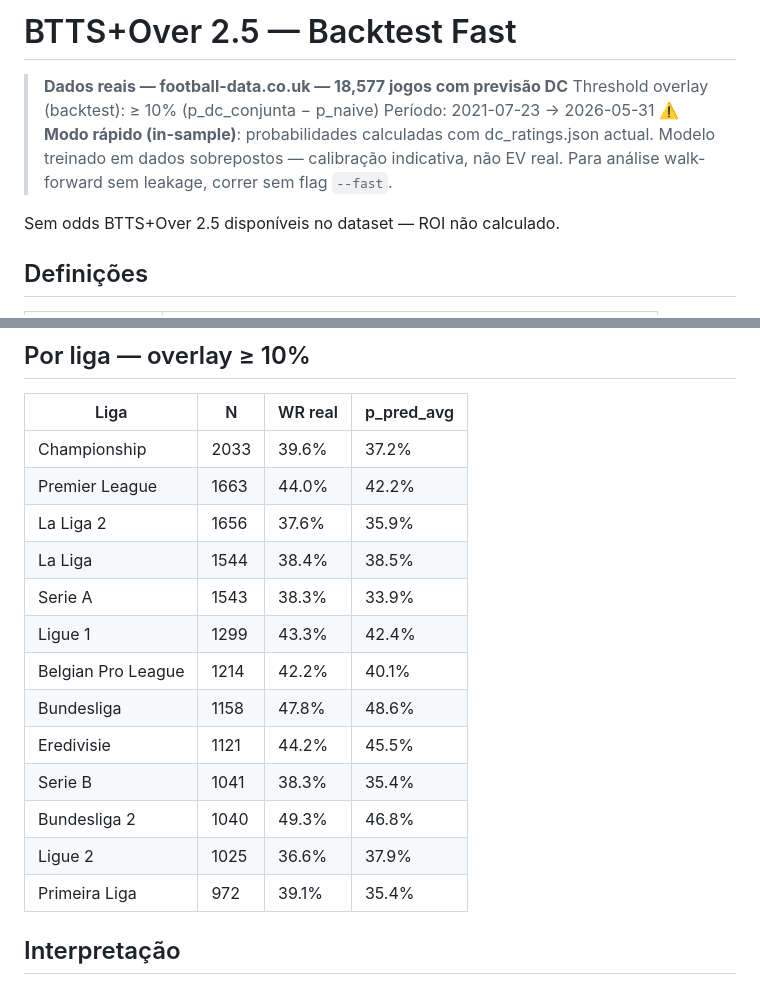
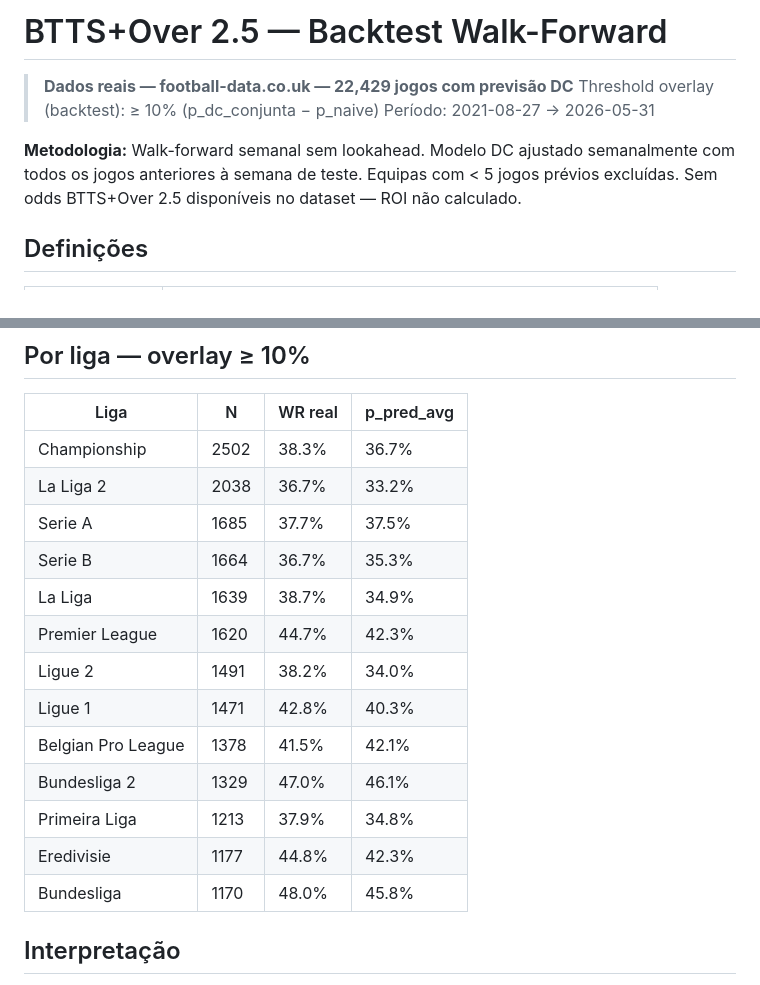
Before and after one commit to nunovinhas-creator/over25-scanner, a Markdown page: backtesting/reports/btts_over25_backtest.md, 2 parts joined by grey strips. Rendered like a GitHub page.

```diff
--- a/backtesting/reports/btts_over25_backtest.md
+++ b/backtesting/reports/btts_over25_backtest.md
@@ -1,12 +1,11 @@
-# BTTS+Over 2.5 — Backtest Fast
+# BTTS+Over 2.5 — Backtest Walk-Forward
 
-> **Dados reais — football-data.co.uk — 18,577 jogos com previsão DC**
+> **Dados reais — football-data.co.uk — 22,429 jogos com previsão DC**
 > Threshold overlay (backtest): ≥ 10% (p\_dc\_conjunta − p\_naive)
-> Período: 2021-07-23 → 2026-05-31
-> ⚠️ **Modo rápido (in-sample)**: probabilidades calculadas com dc_ratings.json actual.
-> Modelo treinado em dados sobrepostos — calibração indicativa, não EV real.
-> Para análise walk-forward sem leakage, correr sem flag `--fast`.
+> Período: 2021-08-27 → 2026-05-31
 
+**Metodologia:** Walk-forward semanal sem lookahead. Modelo DC ajustado semanalmente
+com todos os jogos anteriores à semana de teste. Equipas com < 5 jogos prévios excluídas.
 Sem odds BTTS+Over 2.5 disponíveis no dataset — ROI não calculado.
 
 ## Definições
@@ -74,19 +77,19 @@ Sem odds BTTS+Over 2.5 disponíveis no dataset — ROI não calculado.
 
 | Liga | N | WR real | p_pred_avg |
 |---|---|---|---|
-| Championship              |   2033 | 39.6% | 37.2% |
-| Premier League            |   1663 | 44.0% | 42.2% |
-| La Liga 2                 |   1656 | 37.6% | 35.9% |
-| La Liga                   |   1544 | 38.4% | 38.5% |
-| Serie A                   |   1543 | 38.3% | 33.9% |
-| Ligue 1                   |   1299 | 43.3% | 42.4% |
-| Belgian Pro League        |   1214 | 42.2% | 40.1% |
-| Bundesliga                |   1158 | 47.8% | 48.6% |
-| Eredivisie                |   1121 | 44.2% | 45.5% |
-| Serie B                   |   1041 | 38.3% | 35.4% |
-| Bundesliga 2              |   1040 | 49.3% | 46.8% |
-| Ligue 2                   |   1025 | 36.6% | 37.9% |
-| Primeira Liga             |    972 | 39.1% | 35.4% |
+| Championship              |   2502 | 38.3% | 36.7% |
+| La Liga 2                 |   2038 | 36.7% | 33.2% |
+| Serie A                   |   1685 | 37.7% | 37.5% |
+| Serie B                   |   1664 | 36.7% | 35.3% |
+| La Liga                   |   1639 | 38.7% | 34.9% |
+| Premier League            |   1620 | 44.7% | 42.3% |
+| Ligue 2                   |   1491 | 38.2% | 34.0% |
+| Ligue 1                   |   1471 | 42.8% | 40.3% |
+| Belgian Pro League        |   1378 | 41.5% | 42.1% |
+| Bundesliga 2              |   1329 | 47.0% | 46.1% |
+| Primeira Liga             |   1213 | 37.9% | 34.8% |
+| Eredivisie                |   1177 | 44.8% | 42.3% |
+| Bundesliga                |   1170 | 48.0% | 45.8% |
 
 ## Interpretação
 
```
Also changed, not shown: other parts of backtesting/reports/btts_over25_backtest.md (+35 -31 lines).
